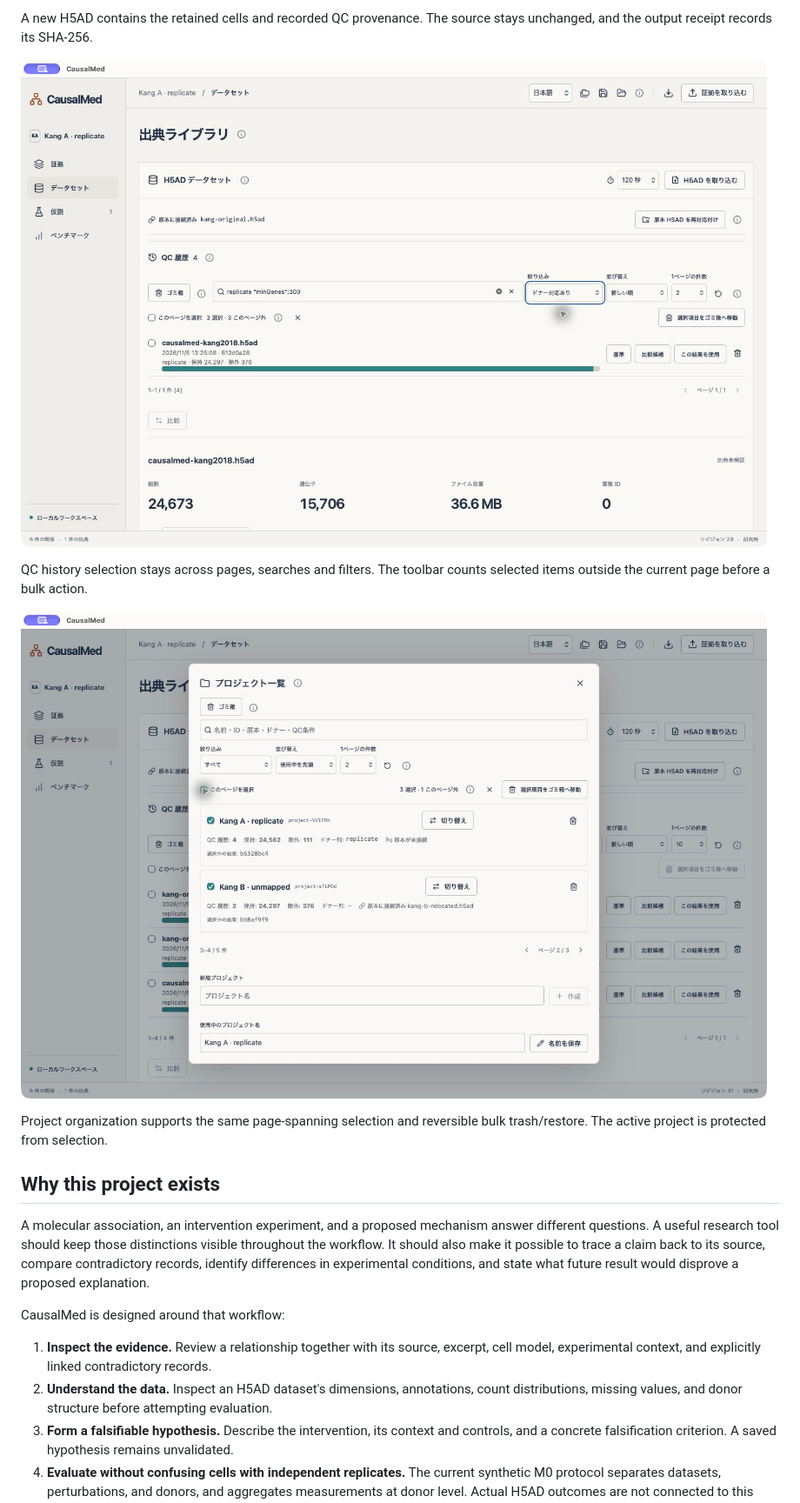
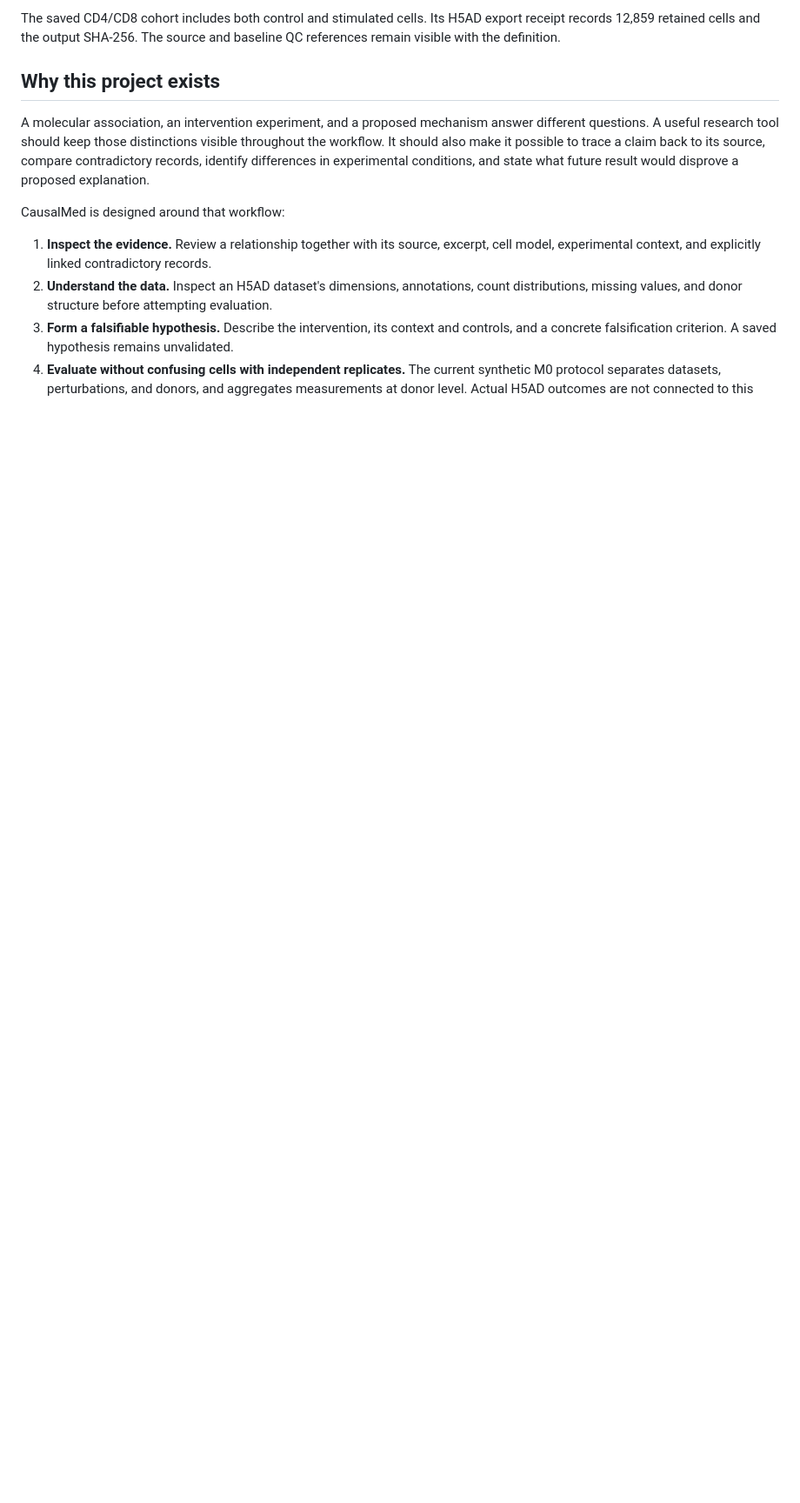
Before and after one commit to matsushibadenki/CausalMed, a Markdown page: README.md, the part around one of its changes. Shown at 87% size. GitHub-like rendering; blank space fills up the shorter version.

```diff
--- a/README.md
+++ b/README.md
@@ -22,13 +22,5 @@ The relocated bundled app inspected 24,673 cells × 15,706 genes and retained 24
 
-A new H5AD contains the retained cells and recorded QC provenance. The source stays unchanged, and the output receipt records its SHA-256.
-
-![QC history with three selections retained outside the current filtered page](docs/images/qc-bulk-selection.jpg)
-
-QC history selection stays across pages, searches and filters. The toolbar counts selected items outside the current page before a bulk action.
-
-![Project browser with three selected projects across pages](docs/images/project-bulk-selection.jpg)
-
-Project organization supports the same page-spanning selection and reversible bulk trash/restore. The active project is protected from selection.
+The saved CD4/CD8 cohort includes both control and stimulated cells. Its H5AD export receipt records 12,859 retained cells and the output SHA-256. The source and baseline QC references remain visible with the definition.
 
 ## Why this project exists
 
```
Also changed, not shown: other parts of README.md (+8 -8 lines), docs/images/current-cohort-export.jpg (added), docs/images/current-datasets.jpg (added), docs/images/current-expression-qc.jpg (added).
